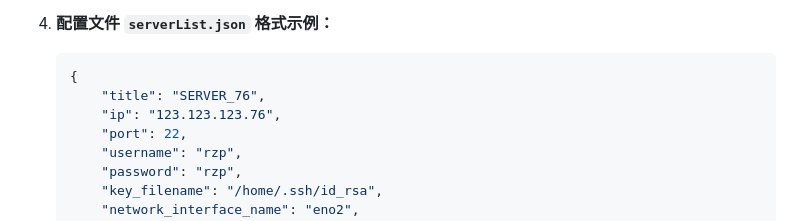
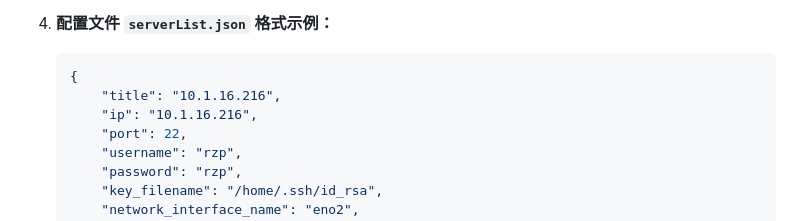
Before and after one commit to ruanruano/ServerAndGPUInformation, a Markdown page: README.md, the part around the change. Rendered like a GitHub page.

````diff
--- a/README.md
+++ b/README.md
@@ -74,8 +74,8 @@ pip install flask flask-cors paramiko -i https://pypi.tuna.tsinghua.edu.cn/simpl
    **格式示例：**
    ```json
    {
-       "title": "SERVER_76",
-       "ip": "123.123.123.76",
+       "title": "10.1.16.216",
+       "ip": "10.1.16.216",
        "port": 22,
        "username": "rzp",
        "password": "rzp",
````
